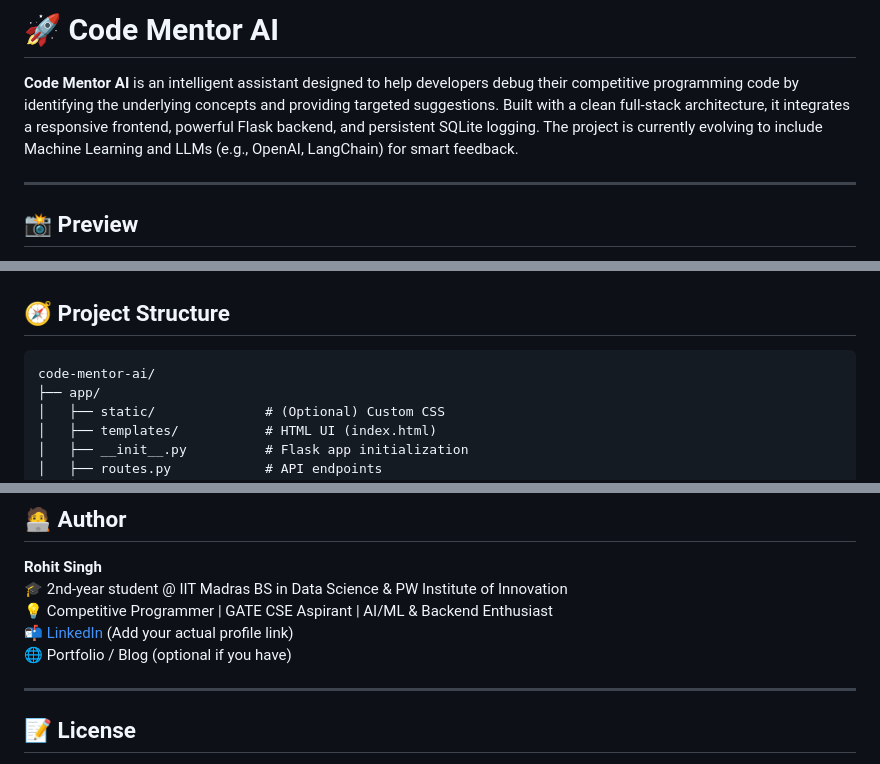
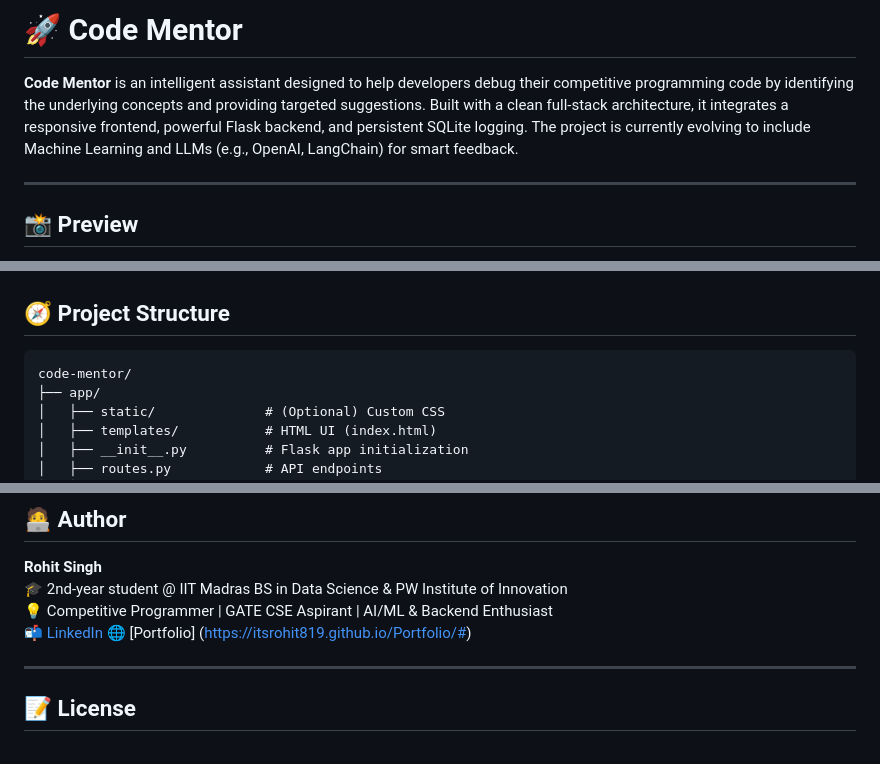
Before and after one commit to Itsrohit819/Code-Mentor, a Markdown page: README.md, 3 parts joined by grey strips. GitHub-like rendering.

Commit message:
Updated Details

````diff
--- a/README.md
+++ b/README.md
@@ -1,6 +1,6 @@
-# 🚀 Code Mentor AI
+# 🚀 Code Mentor
 
-**Code Mentor AI** is an intelligent assistant designed to help developers debug their competitive programming code by identifying the underlying concepts and providing targeted suggestions. Built with a clean full-stack architecture, it integrates a responsive frontend, powerful Flask backend, and persistent SQLite logging. The project is currently evolving to include Machine Learning and LLMs (e.g., OpenAI, LangChain) for smart feedback.
+**Code Mentor** is an intelligent assistant designed to help developers debug their competitive programming code by identifying the underlying concepts and providing targeted suggestions. Built with a clean full-stack architecture, it integrates a responsive frontend, powerful Flask backend, and persistent SQLite logging. The project is currently evolving to include Machine Learning and LLMs (e.g., OpenAI, LangChain) for smart feedback.
 
 ---
 
@@ -37,7 +37,7 @@
 ## 🧭 Project Structure
 
 ```
-code-mentor-ai/
+code-mentor/
 ├── app/
 │   ├── static/              # (Optional) Custom CSS
 │   ├── templates/           # HTML UI (index.html)
@@ -106,8 +106,8 @@ These are stored in `app/code_logs.db` for analytics & training.
 **Rohit Singh**
 🎓 2nd-year student @ IIT Madras BS in Data Science & PW Institute of Innovation
 💡 Competitive Programmer | GATE CSE Aspirant | AI/ML & Backend Enthusiast
-📬 [LinkedIn](https://linkedin.com/in/your-profile) (Add your actual profile link)
-🌐 Portfolio / Blog (optional if you have)
+📬 [LinkedIn](https://www.linkedin.com/in/rohitsingh-/)
+🌐 [Portfolio] (https://itsrohit819.github.io/Portfolio/#)
 
 ---
 
````
Also changed, not shown: other parts of README.md (+1 -1 lines).
